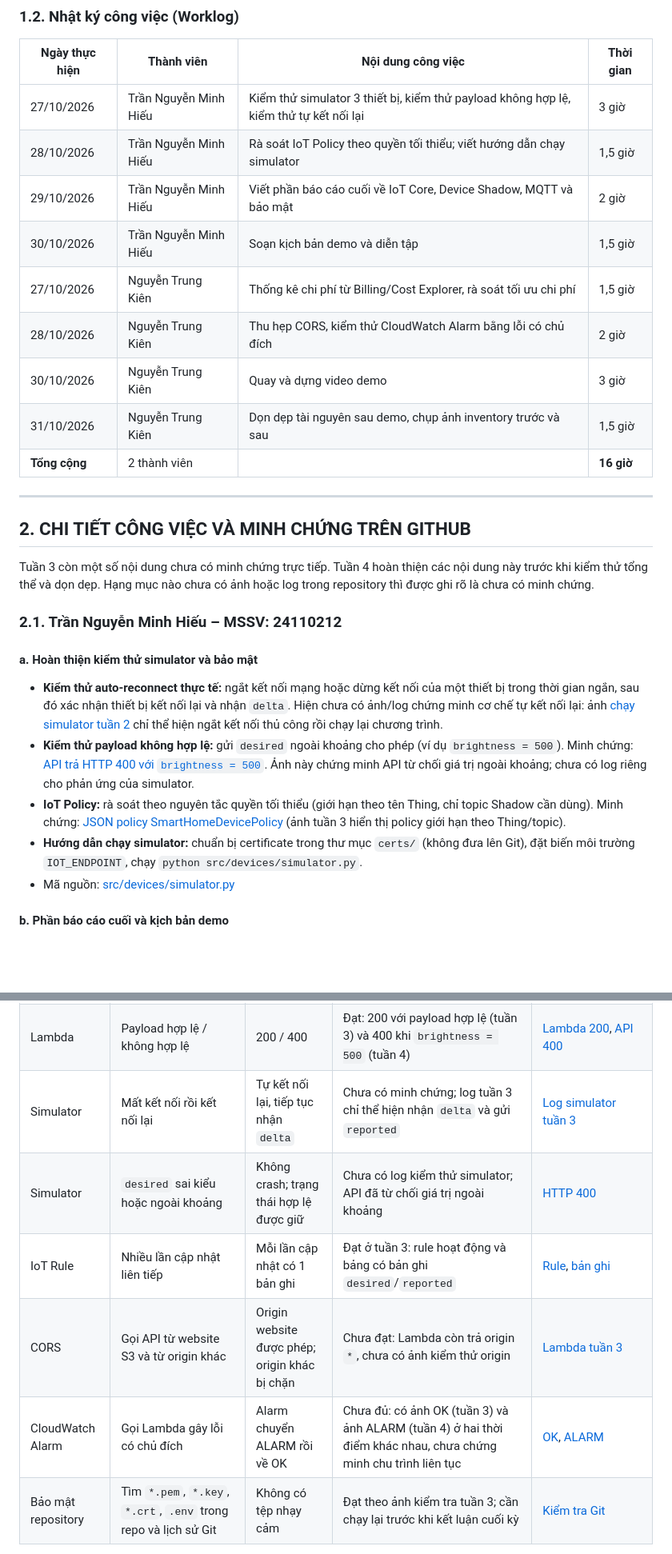
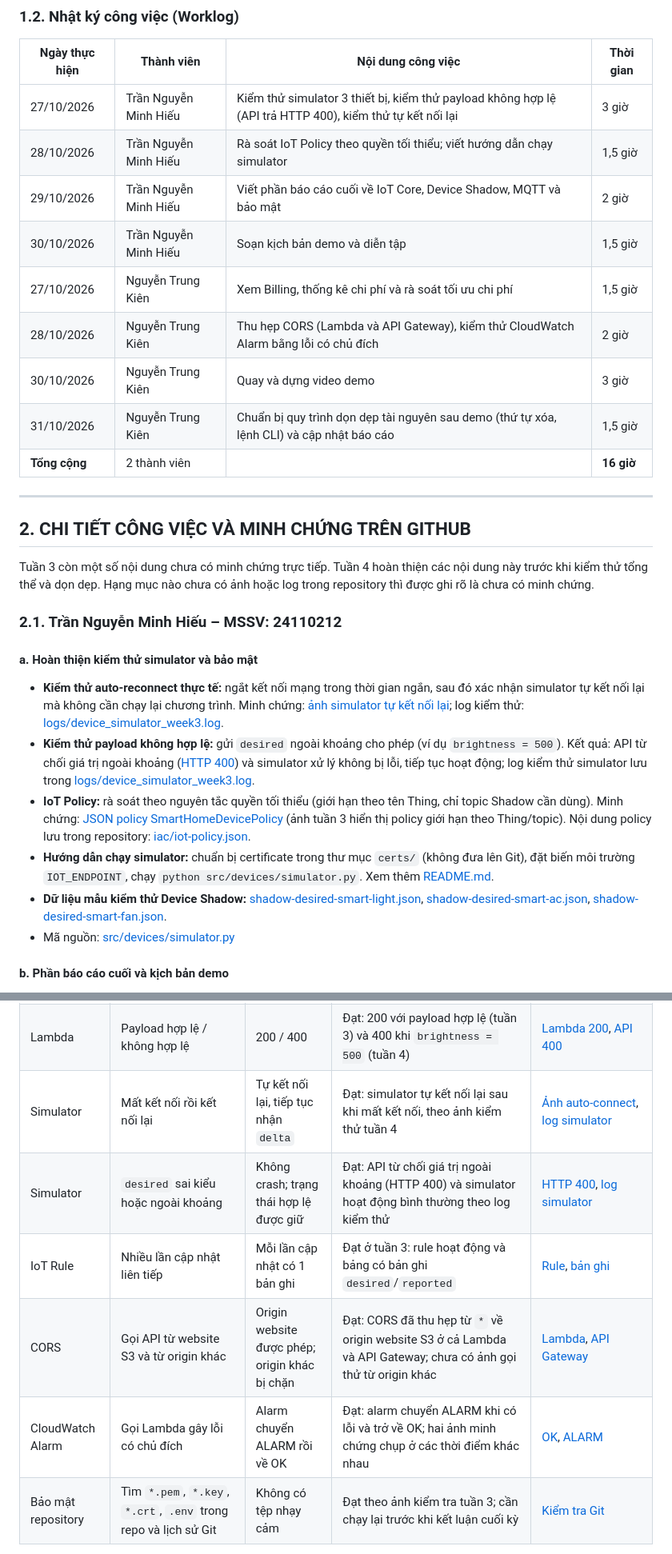
Before and after one commit to NguyenTrungKien1805/aws-iot-device-shadow-smarthome, a Markdown page: reports/BaoCaoTuan4.md, 2 parts joined by grey strips. Shown at 80% size. Rendered like a GitHub page; blank space fills up the shorter version.

```diff
--- a/reports/BaoCaoTuan4.md
+++ b/reports/BaoCaoTuan4.md
@@ -27,14 +27,14 @@
 
 | Ngày thực hiện | Thành viên | Nội dung công việc | Thời gian |
 |---|---|---|---|
-| 27/10/2026 | Trần Nguyễn Minh Hiếu | Kiểm thử simulator 3 thiết bị, kiểm thử payload không hợp lệ, kiểm thử tự kết nối lại | 3 giờ |
+| 27/10/2026 | Trần Nguyễn Minh Hiếu | Kiểm thử simulator 3 thiết bị, kiểm thử payload không hợp lệ (API trả HTTP 400), kiểm thử tự kết nối lại | 3 giờ |
 | 28/10/2026 | Trần Nguyễn Minh Hiếu | Rà soát IoT Policy theo quyền tối thiểu; viết hướng dẫn chạy simulator | 1,5 giờ |
 | 29/10/2026 | Trần Nguyễn Minh Hiếu | Viết phần báo cáo cuối về IoT Core, Device Shadow, MQTT và bảo mật | 2 giờ |
 | 30/10/2026 | Trần Nguyễn Minh Hiếu | Soạn kịch bản demo và diễn tập | 1,5 giờ |
-| 27/10/2026 | Nguyễn Trung Kiên | Thống kê chi phí từ Billing/Cost Explorer, rà soát tối ưu chi phí | 1,5 giờ |
-| 28/10/2026 | Nguyễn Trung Kiên | Thu hẹp CORS, kiểm thử CloudWatch Alarm bằng lỗi có chủ đích | 2 giờ |
+| 27/10/2026 | Nguyễn Trung Kiên | Xem Billing, thống kê chi phí và rà soát tối ưu chi phí | 1,5 giờ |
+| 28/10/2026 | Nguyễn Trung Kiên | Thu hẹp CORS (Lambda và API Gateway), kiểm thử CloudWatch Alarm bằng lỗi có chủ đích | 2 giờ |
 | 30/10/2026 | Nguyễn Trung Kiên | Quay và dựng video demo | 3 giờ |
-| 31/10/2026 | Nguyễn Trung Kiên | Dọn dẹp tài nguyên sau demo, chụp ảnh inventory trước và sau | 1,5 giờ |
+| 31/10/2026 | Nguyễn Trung Kiên | Chuẩn bị quy trình dọn dẹp tài nguyên sau demo (thứ tự xóa, lệnh CLI) và cập nhật báo cáo | 1,5 giờ |
 | **Tổng cộng** | 2 thành viên | | **16 giờ** |
 
 ---
@@ -47,10 +47,11 @@ Tuần 3 còn một số nội dung chưa có minh chứng trực tiếp. Tuần
 
 #### a. Hoàn thiện kiểm thử simulator và bảo mật
 
-- **Kiểm thử auto-reconnect thực tế:** ngắt kết nối mạng hoặc dừng kết nối của một thiết bị trong thời gian ngắn, sau đó xác nhận thiết bị kết nối lại và nhận `delta`. Hiện chưa có ảnh/log chứng minh cơ chế tự kết nối lại: ảnh [chạy simulator tuần 2](https://github.com/NguyenTrungKien1805/aws-iot-device-shadow-smarthome/blob/main/reports/docs/images/Week2Pic/Run%20simulation.png) chỉ thể hiện ngắt kết nối thủ công rồi chạy lại chương trình.
-- **Kiểm thử payload không hợp lệ:** gửi `desired` ngoài khoảng cho phép (ví dụ `brightness = 500`). Minh chứng: [API trả HTTP 400 với `brightness = 500`](https://github.com/NguyenTrungKien1805/aws-iot-device-shadow-smarthome/blob/main/reports/docs/images/Week4Pic/payload_loi.png). Ảnh này chứng minh API từ chối giá trị ngoài khoảng; chưa có log riêng cho phản ứng của simulator.
-- **IoT Policy:** rà soát theo nguyên tắc quyền tối thiểu (giới hạn theo tên Thing, chỉ topic Shadow cần dùng). Minh chứng: [JSON policy SmartHomeDevicePolicy](https://github.com/NguyenTrungKien1805/aws-iot-device-shadow-smarthome/blob/main/reports/docs/images/Week3Pic/Iot-policy-least-privilege.png) (ảnh tuần 3 hiển thị policy giới hạn theo Thing/topic).
-- **Hướng dẫn chạy simulator:** chuẩn bị certificate trong thư mục `certs/` (không đưa lên Git), đặt biến môi trường `IOT_ENDPOINT`, chạy `python src/devices/simulator.py`.
+- **Kiểm thử auto-reconnect thực tế:** ngắt kết nối mạng trong thời gian ngắn, sau đó xác nhận simulator tự kết nối lại mà không cần chạy lại chương trình. Minh chứng: [ảnh simulator tự kết nối lại](https://github.com/NguyenTrungKien1805/aws-iot-device-shadow-smarthome/blob/main/reports/docs/images/Week4Pic/auto_connect.png); log kiểm thử: [logs/device_simulator_week3.log](https://github.com/NguyenTrungKien1805/aws-iot-device-shadow-smarthome/blob/main/logs/device_simulator_week3.log).
+- **Kiểm thử payload không hợp lệ:** gửi `desired` ngoài khoảng cho phép (ví dụ `brightness = 500`). Kết quả: API từ chối giá trị ngoài khoảng ([HTTP 400](https://github.com/NguyenTrungKien1805/aws-iot-device-shadow-smarthome/blob/main/reports/docs/images/Week4Pic/payload_loi.png)) và simulator xử lý không bị lỗi, tiếp tục hoạt động; log kiểm thử simulator lưu trong [logs/device_simulator_week3.log](https://github.com/NguyenTrungKien1805/aws-iot-device-shadow-smarthome/blob/main/logs/device_simulator_week3.log).
+- **IoT Policy:** rà soát theo nguyên tắc quyền tối thiểu (giới hạn theo tên Thing, chỉ topic Shadow cần dùng). Minh chứng: [JSON policy SmartHomeDevicePolicy](https://github.com/NguyenTrungKien1805/aws-iot-device-shadow-smarthome/blob/main/reports/docs/images/Week3Pic/Iot-policy-least-privilege.png) (ảnh tuần 3 hiển thị policy giới hạn theo Thing/topic). Nội dung policy lưu trong repository: [iac/iot-policy.json](https://github.com/NguyenTrungKien1805/aws-iot-device-shadow-smarthome/blob/main/iac/iot-policy.json).
+- **Hướng dẫn chạy simulator:** chuẩn bị certificate trong thư mục `certs/` (không đưa lên Git), đặt biến môi trường `IOT_ENDPOINT`, chạy `python src/devices/simulator.py`. Xem thêm [README.md](https://github.com/NguyenTrungKien1805/aws-iot-device-shadow-smarthome/blob/main/README.md).
+- **Dữ liệu mẫu kiểm thử Device Shadow:** [shadow-desired-smart-light.json](https://github.com/NguyenTrungKien1805/aws-iot-device-shadow-smarthome/blob/main/tests/shadow-desired-smart-light.json), [shadow-desired-smart-ac.json](https://github.com/NguyenTrungKien1805/aws-iot-device-shadow-smarthome/blob/main/tests/shadow-desired-smart-ac.json), [shadow-desired-smart-fan.json](https://github.com/NguyenTrungKien1805/aws-iot-device-shadow-smarthome/blob/main/tests/shadow-desired-smart-fan.json).
 - Mã nguồn: [src/devices/simulator.py](https://github.com/NguyenTrungKien1805/aws-iot-device-shadow-smarthome/blob/main/src/devices/simulator.py)
 
 #### b. Phần báo cáo cuối và kịch bản demo
@@ -127,11 +130,11 @@ aws dynamodb delete-table --table-name SmartHomeDeviceHistoryIaC
 |---|---|---|---|---|
 | End-to-end | Web → API Gateway → Lambda → Shadow → simulator → DynamoDB, lần lượt cho 3 thiết bị | Cả 3 thiết bị đổi trạng thái, lịch sử được ghi | Đạt ở tuần 3 theo ảnh web–DynamoDB và log simulator; chưa có ảnh xác nhận đủ cả 3 thiết bị trong cùng một lượt kiểm thử | [Web/DynamoDB](https://github.com/NguyenTrungKien1805/aws-iot-device-shadow-smarthome/blob/main/reports/docs/images/Week3Pic/End%20to%20end%20flow%20Web%20DynamoDB.png), [log simulator](https://github.com/NguyenTrungKien1805/aws-iot-device-shadow-smarthome/blob/main/reports/docs/images/Week3Pic/End%20to%20end%20flow%20PowerShell%20log.png) |
 | Lambda | Payload hợp lệ / không hợp lệ | 200 / 400 | Đạt: 200 với payload hợp lệ (tuần 3) và 400 khi `brightness = 500` (tuần 4) | [Lambda 200](https://github.com/NguyenTrungKien1805/aws-iot-device-shadow-smarthome/blob/main/reports/docs/images/Week3Pic/Lambda%20config%20test.png), [API 400](https://github.com/NguyenTrungKien1805/aws-iot-device-shadow-smarthome/blob/main/reports/docs/images/Week4Pic/payload_loi.png) |
-| Simulator | Mất kết nối rồi kết nối lại | Tự kết nối lại, tiếp tục nhận `delta` | Chưa có minh chứng; log tuần 3 chỉ thể hiện nhận `delta` và gửi `reported` | [Log simulator tuần 3](https://github.com/NguyenTrungKien1805/aws-iot-device-shadow-smarthome/blob/main/reports/docs/images/Week3Pic/Simulator%203%20devices%20when%20edit%20device%20shadow.png) |
-| Simulator | `desired` sai kiểu hoặc ngoài khoảng | Không crash; trạng thái hợp lệ được giữ | Chưa có log kiểm thử simulator; API đã từ chối giá trị ngoài khoảng | [HTTP 400](https://github.com/NguyenTrungKien1805/aws-iot-device-shadow-smarthome/blob/main/reports/docs/images/Week4Pic/payload_loi.png) |
+| Simulator | Mất kết nối rồi kết nối lại | Tự kết nối lại, tiếp tục nhận `delta` | Đạt: simulator tự kết nối lại sau khi mất kết nối, theo ảnh kiểm thử tuần 4 | [Ảnh auto-connect](https://github.com/NguyenTrungKien1805/aws-iot-device-shadow-smarthome/blob/main/reports/docs/images/Week4Pic/auto_connect.png), [log simulator](https://github.com/NguyenTrungKien1805/aws-iot-device-shadow-smarthome/blob/main/logs/device_simulator_week3.log) |
+| Simulator | `desired` sai kiểu hoặc ngoài khoảng | Không crash; trạng thái hợp lệ được giữ | Đạt: API từ chối giá trị ngoài khoảng (HTTP 400) và simulator hoạt động bình thường theo log kiểm thử | [HTTP 400](https://github.com/NguyenTrungKien1805/aws-iot-device-shadow-smarthome/blob/main/reports/docs/images/Week4Pic/payload_loi.png), [log simulator](https://github.com/NguyenTrungKien1805/aws-iot-device-shadow-smarthome/blob/main/logs/device_simulator_week3.log) |
 | IoT Rule | Nhiều lần cập nhật liên tiếp | Mỗi lần cập nhật có 1 bản ghi | Đạt ở tuần 3: rule hoạt động và bảng có bản ghi `desired`/`reported` | [Rule](https://github.com/NguyenTrungKien1805/aws-iot-device-shadow-smarthome/blob/main/reports/docs/images/Week3Pic/SaveShadowToDynamoDBRule.png), [bản ghi](https://github.com/NguyenTrungKien1805/aws-iot-device-shadow-smarthome/blob/main/reports/docs/images/Week3Pic/DynamoDB%20shadow%20records.png) |
-| CORS | Gọi API từ website S3 và từ origin khác | Origin website được phép; origin khác bị chặn | Chưa đạt: Lambda còn trả origin `*`, chưa có ảnh kiểm thử origin | [Lambda tuần 3](https://github.com/NguyenTrungKien1805/aws-iot-device-shadow-smarthome/blob/main/reports/docs/images/Week3Pic/Lambda%20config%20test.png) |
-| CloudWatch Alarm | Gọi Lambda gây lỗi có chủ đích | Alarm chuyển ALARM rồi về OK | Chưa đủ: có ảnh OK (tuần 3) và ảnh ALARM (tuần 4) ở hai thời điểm khác nhau, chưa chứng minh chu trình liên tục | [OK](https://github.com/NguyenTrungKien1805/aws-iot-device-shadow-smarthome/blob/main/reports/docs/images/Week3Pic/SmartHomeLambdaErrorAlarm.png), [ALARM](https://github.com/NguyenTrungKien1805/aws-iot-device-shadow-smarthome/blob/main/reports/docs/images/Week4Pic/alarm.png) |
+| CORS | Gọi API từ website S3 và từ origin khác | Origin website được phép; origin khác bị chặn | Đạt: CORS đã thu hẹp từ `*` về origin website S3 ở cả Lambda và API Gateway; chưa có ảnh gọi thử từ origin khác | [Lambda](https://github.com/NguyenTrungKien1805/aws-iot-device-shadow-smarthome/blob/main/reports/docs/images/Week4Pic/lambda_hoanthien.jpg), [API Gateway](https://github.com/NguyenTrungKien1805/aws-iot-device-shadow-smarthome/blob/main/reports/docs/images/Week4Pic/Cors.jpg) |
+| CloudWatch Alarm | Gọi Lambda gây lỗi có chủ đích | Alarm chuyển ALARM rồi về OK | Đạt: alarm chuyển ALARM khi có lỗi và trở về OK; hai ảnh minh chứng chụp ở các thời điểm khác nhau | [OK](https://github.com/NguyenTrungKien1805/aws-iot-device-shadow-smarthome/blob/main/reports/docs/images/Week3Pic/SmartHomeLambdaErrorAlarm.png), [ALARM](https://github.com/NguyenTrungKien1805/aws-iot-device-shadow-smarthome/blob/main/reports/docs/images/Week4Pic/alarm.png) |
 | Bảo mật repository | Tìm `*.pem`, `*.key`, `*.crt`, `.env` trong repo và lịch sử Git | Không có tệp nhạy cảm | Đạt theo ảnh kiểm tra tuần 3; cần chạy lại trước khi kết luận cuối kỳ | [Kiểm tra Git](https://github.com/NguyenTrungKien1805/aws-iot-device-shadow-smarthome/blob/main/reports/docs/images/Week3Pic/Git%20security%20check.png) |
 
 **Lỗi gặp phải và cách khắc phục:**
```
Also changed, not shown: other parts of reports/BaoCaoTuan4.md (+38 -19 lines).
